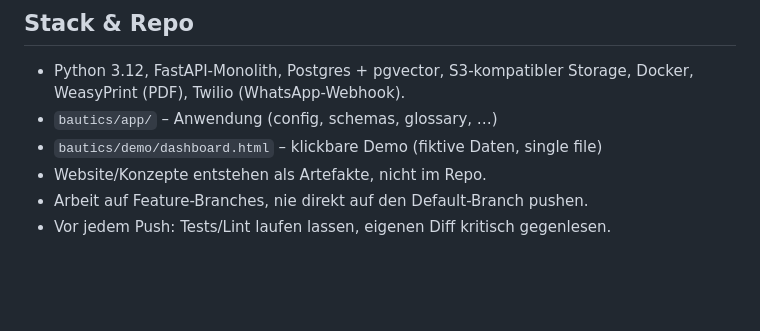
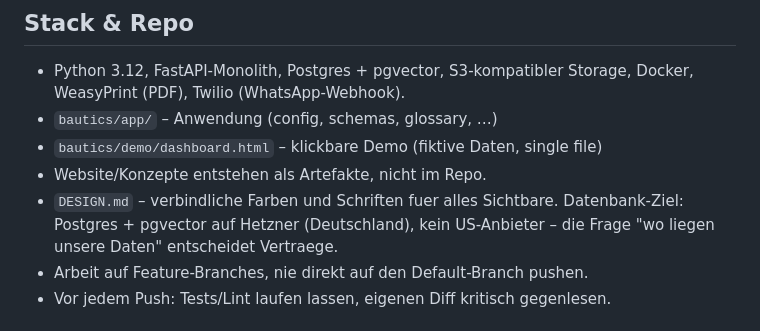
Before and after one commit to hamzajmah/hamzajmah, a Markdown page: CLAUDE.md, the part around the change. GitHub-like rendering; blank space fills up the shorter version.

```diff
--- a/CLAUDE.md
+++ b/CLAUDE.md
@@ -55,6 +55,9 @@ Baureihenfolge: **erst Echo + Mind produktionsreif**, alles andere danach.
 - `bautics/app/` – Anwendung (config, schemas, glossary, …)
 - `bautics/demo/dashboard.html` – klickbare Demo (fiktive Daten, single file)
 - Website/Konzepte entstehen als Artefakte, nicht im Repo.
+- `DESIGN.md` – verbindliche Farben und Schriften fuer alles Sichtbare.
+  Datenbank-Ziel: Postgres + pgvector auf Hetzner (Deutschland), kein
+  US-Anbieter – die Frage "wo liegen unsere Daten" entscheidet Vertraege.
 - Arbeit auf Feature-Branches, nie direkt auf den Default-Branch pushen.
 - Vor jedem Push: Tests/Lint laufen lassen, eigenen Diff kritisch gegenlesen.
 
```
Also changed, not shown: DESIGN.md (added, +62 -0 lines).
